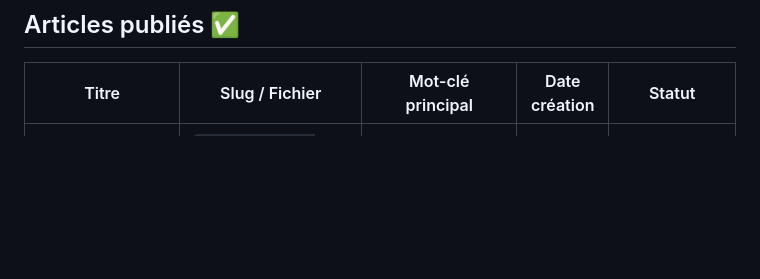
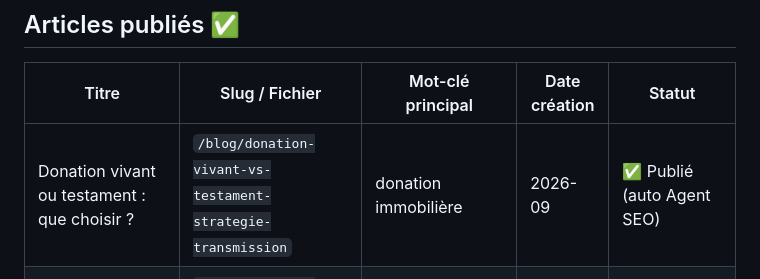
Before and after one commit to medymatima-a11y/proactifs-conseils, a Markdown page: blog/SEO-ARTICLES-SUIVI.md, the part around the change. Drawn GitHub-style; blank space fills up the shorter version.

Commit message:
docs(blog): suivi article donation-vivant-vs-testament-strategie-transmission

```diff
--- a/blog/SEO-ARTICLES-SUIVI.md
+++ b/blog/SEO-ARTICLES-SUIVI.md
@@ -9,6 +9,7 @@
 
 | Titre | Slug / Fichier | Mot-clé principal | Date création | Statut |
 |---|---|---|---|---|
+| Donation vivant ou testament : que choisir ? | `/blog/donation-vivant-vs-testament-strategie-transmission` | donation immobilière | 2026-09 | ✅ Publié (auto Agent SEO) |
 | Préparer sa retraite à 50 ans : 5 leviers patrimoniaux | `/blog/preparer-retraite-50-ans-leviers-patrimoniaux` | épargne retraite PER | 2026-09 | ✅ Publié (auto Agent SEO) |
 | LMNP 2026 : avantages et fiscalité | `/blog/lmnp-2026` | LMNP 2026 avantages | 2026-04 | ✅ Publié (refonte 2026-07-02 : section LF 2026, PS 18,6 %, seuils micro-BIC, fix JS) |
 | PER vs assurance-vie : quel placement choisir ? | `/blog/per-vs-assurance-vie-2026` | PER vs assurance vie comparatif | 2026-04 | ✅ Publié |
```
